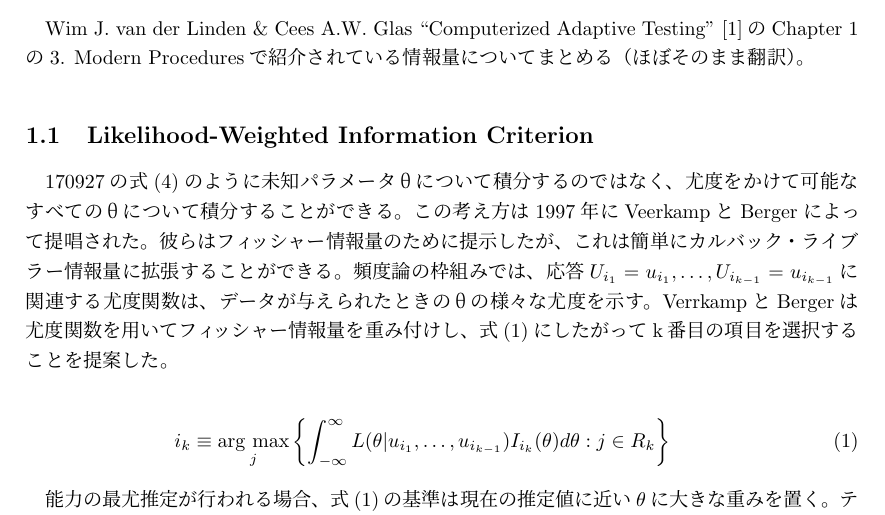
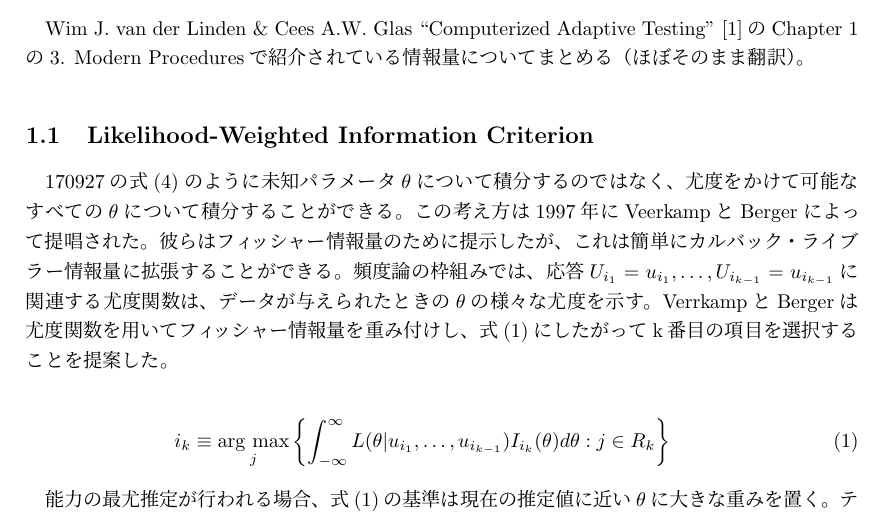
Before and after one commit to ryumas33/daily_research, a LaTeX document (170928.tex): part of the page, cut so that both start at the same text. Compiled offline with pLaTeX and dvipdfmx.

Commit message:
complete

```diff
--- a/170928.tex
+++ b/170928.tex
@@ -14,8 +14,8 @@
 Wim J. van der Linden \& Cees A.W. Glas ``Computerized Adaptive Testing'' \cite{b1}のChapter 1の3. Modern Proceduresで紹介されている情報量についてまとめる（ほぼそのまま翻訳）。
 
 \subsection{Likelihood-Weighted Information Criterion}
-170927の式(4)のように未知パラメータθについて積分するのではなく、尤度をかけて可能なすべてのθについて積分することができる。この考え方は1997年にVeerkampとBergerによって提唱された。彼らはフィッシャー情報量のために提示したが、これは簡単にカルバック・ライブラー情報量に拡張することができる。
-頻度論の枠組みでは、応答$U_{i_{1}}=u_{i_{1}},\ldots,U_{i_{k-1}}=u_{i_{k-1}}$に関連する尤度関数は、データが与えられたときのθの様々な尤度を示す。VerrkampとBergerは尤度関数を用いてフィッシャー情報量を重み付けし、式(\ref{e1})にしたがってk番目の項目を選択することを提案した。
+170927の式(4)のように未知パラメータ$\theta$について積分するのではなく、尤度をかけて可能なすべての$\theta$について積分することができる。この考え方は1997年にVeerkampとBergerによって提唱された。彼らはフィッシャー情報量のために提示したが、これは簡単にカルバック・ライブラー情報量に拡張することができる。
+頻度論の枠組みでは、応答$U_{i_{1}}=u_{i_{1}},\ldots,U_{i_{k-1}}=u_{i_{k-1}}$に関連する尤度関数は、データが与えられたときの$\theta$の様々な尤度を示す。VerrkampとBergerは尤度関数を用いてフィッシャー情報量を重み付けし、式(\ref{e1})にしたがってk番目の項目を選択することを提案した。
 
 \newcommand{\argmax}{\mathop{\rm arg~max}\limits}
 \begin{eqnarray}
```
